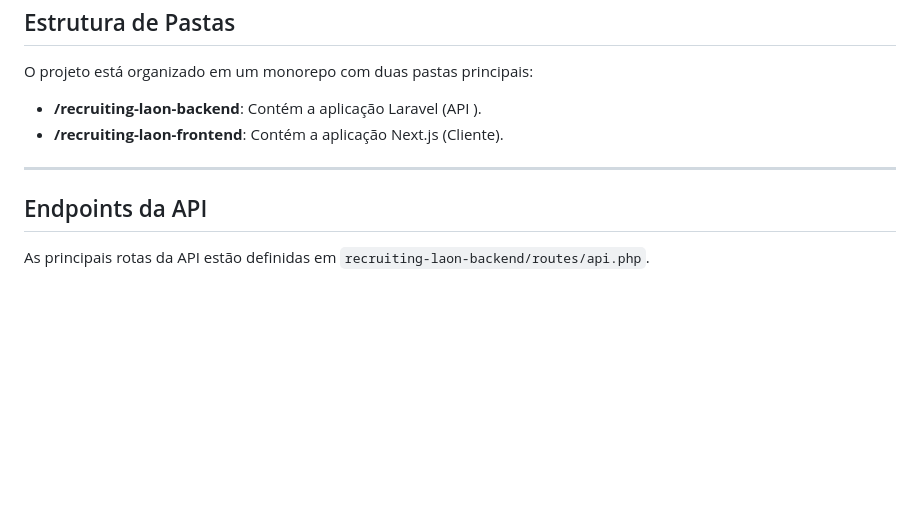
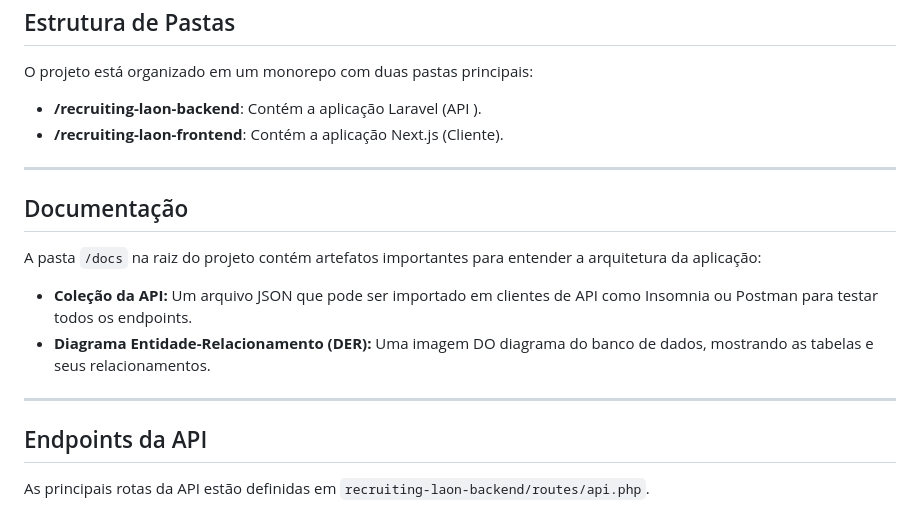
Before and after one commit to william-gustavo/recruiting-laon, a Markdown page: README.md, the part around the change. GitHub-like rendering; blank space fills up the shorter version.

```diff
--- a/README.md
+++ b/README.md
@@ -170,6 +170,15 @@ O projeto está organizado em um monorepo com duas pastas principais:
 
 ---
 
+## Documentação
+
+A pasta `/docs` na raiz do projeto contém artefatos importantes para entender a arquitetura da aplicação:
+
+- **Coleção da API:** Um arquivo JSON que pode ser importado em clientes de API como Insomnia ou Postman para testar todos os endpoints.
+- **Diagrama Entidade-Relacionamento (DER):** Uma imagem DO diagrama do banco de dados, mostrando as tabelas e seus relacionamentos.
+
+---
+
 ## Endpoints da API
 
 As principais rotas da API estão definidas em `recruiting-laon-backend/routes/api.php`.
```
